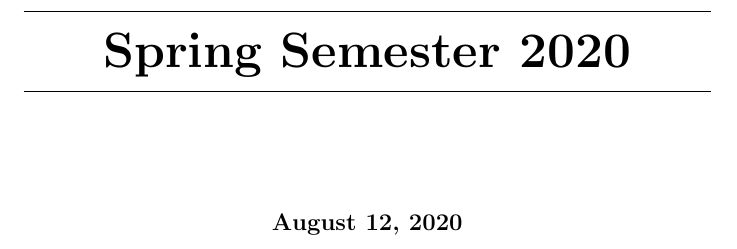
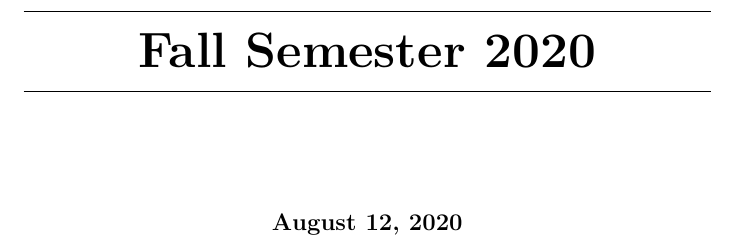
Before and after one commit to annadavismath/precalculus, a LaTeX document (precalculus.tex): part of page 1 of 11, cut so that both start at the same text. Compiled offline with pdfLaTeX.

Commit message:
Update precalculus.tex

```diff
--- a/precalculus.tex
+++ b/precalculus.tex
@@ -1,6 +1,6 @@
 \documentclass{xourse}
 
-\title{Spring Semester 2020}
+\title{Fall Semester 2020}
 %% This is the Name of your course
 %% personalize it
 
```
